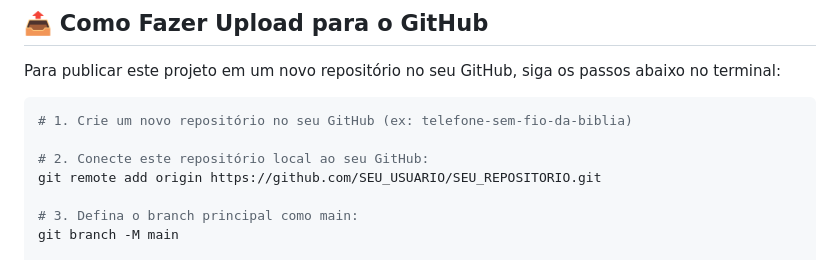
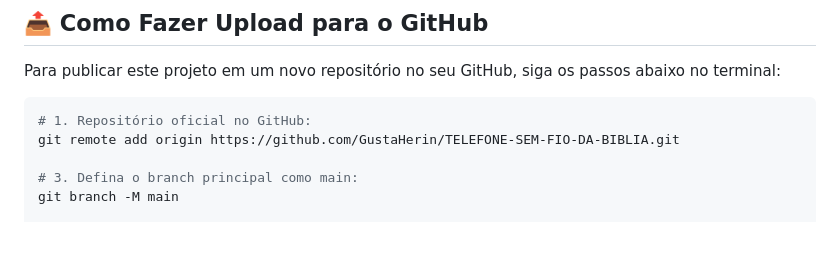
Before and after one commit to GustaHerin/TELEFONE-SEM-FIO-DA-BIBLIA, a Markdown page: README.md, the part around the change. Drawn GitHub-style; blank space fills up the shorter version.

Commit message:
docs: vincular URL oficial do repositório no GitHub

````diff
--- a/README.md
+++ b/README.md
@@ -164,10 +164,8 @@ A API do projeto foi projetada para ser consumida diretamente pelo site e por pl
 Para publicar este projeto em um novo repositório no seu GitHub, siga os passos abaixo no terminal:
 
 ```bash
-# 1. Crie um novo repositório no seu GitHub (ex: telefone-sem-fio-da-biblia)
-
-# 2. Conecte este repositório local ao seu GitHub:
-git remote add origin https://github.com/SEU_USUARIO/SEU_REPOSITORIO.git
+# 1. Repositório oficial no GitHub:
+git remote add origin https://github.com/GustaHerin/TELEFONE-SEM-FIO-DA-BIBLIA.git
 
 # 3. Defina o branch principal como main:
 git branch -M main
````
